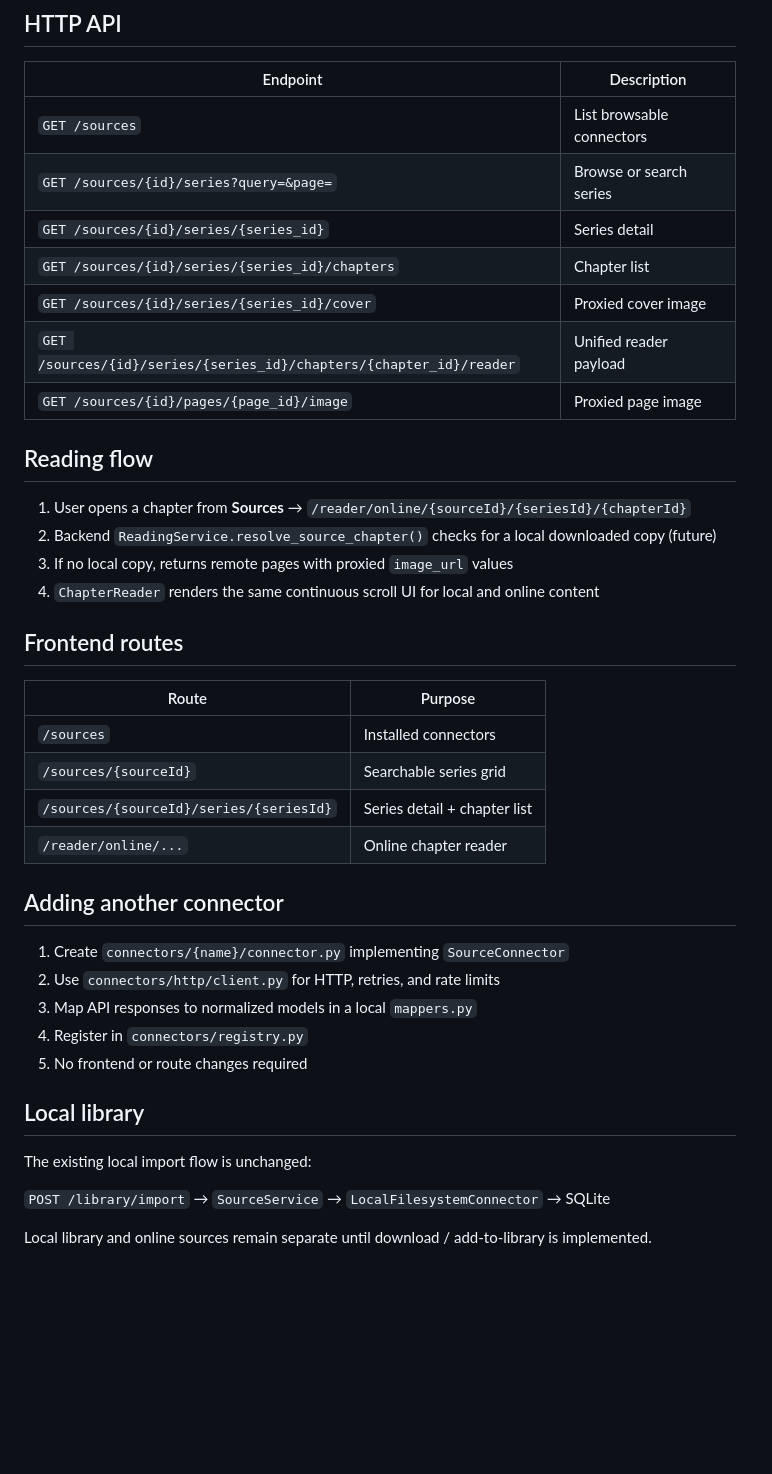
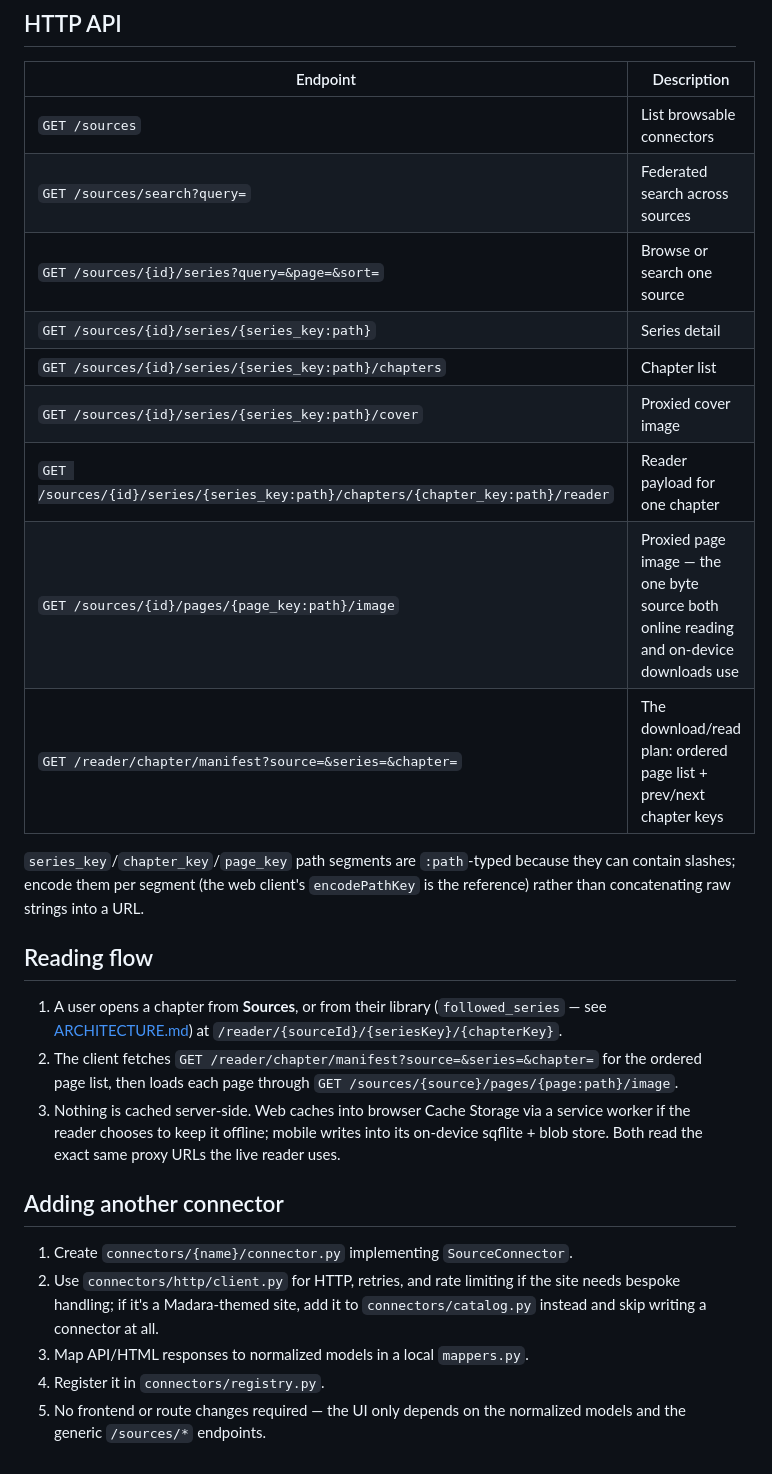
Before and after one commit to yashleell11-ship-it/AIStudio, a Markdown page: docs/SOURCES.md, the part around one of its changes. Rendered like a GitHub page; blank space fills up the shorter version.

```diff
--- a/docs/SOURCES.md
+++ b/docs/SOURCES.md
@@ -67,41 +70,40 @@ Located at `connectors/mangadex/`. Uses the official MangaDex API with:
 | Endpoint | Description |
 |----------|-------------|
 | `GET /sources` | List browsable connectors |
-| `GET /sources/{id}/series?query=&page=` | Browse or search series |
-| `GET /sources/{id}/series/{series_id}` | Series detail |
-| `GET /sources/{id}/series/{series_id}/chapters` | Chapter list |
-| `GET /sources/{id}/series/{series_id}/cover` | Proxied cover image |
-| `GET /sources/{id}/series/{series_id}/chapters/{chapter_id}/reader` | Unified reader payload |
-| `GET /sources/{id}/pages/{page_id}/image` | Proxied page image |
+| `GET /sources/search?query=` | Federated search across sources |
+| `GET /sources/{id}/series?query=&page=&sort=` | Browse or search one source |
+| `GET /sources/{id}/series/{series_key:path}` | Series detail |
+| `GET /sources/{id}/series/{series_key:path}/chapters` | Chapter list |
+| `GET /sources/{id}/series/{series_key:path}/cover` | Proxied cover image |
+| `GET /sources/{id}/series/{series_key:path}/chapters/{chapter_key:path}/reader` | Reader payload for one chapter |
+| `GET /sources/{id}/pages/{page_key:path}/image` | Proxied page image — the one byte source both online reading and on-device downloads use |
+| `GET /reader/chapter/manifest?source=&series=&chapter=` | The download/read plan: ordered page list + prev/next chapter keys |
+
+`series_key`/`chapter_key`/`page_key` path segments are `:path`-typed because
+they can contain slashes; encode them per segment (the web client's
+`encodePathKey` is the reference) rather than concatenating raw strings into a
+URL.
 
 ## Reading flow
 
-1. User opens a chapter from **Sources** → `/reader/online/{sourceId}/{seriesId}/{chapterId}`
-2. Backend `ReadingService.resolve_source_chapter()` checks for a local downloaded copy (future)
-3. If no local copy, returns remote pages with proxied `image_url` values
-4. `ChapterReader` renders the same continuous scroll UI for local and online content
-
-## Frontend routes
-
-| Route | Purpose |
-|-------|---------|
-| `/sources` | Installed connectors |
-| `/sources/{sourceId}` | Searchable series grid |
-| `/sources/{sourceId}/series/{seriesId}` | Series detail + chapter list |
-| `/reader/online/...` | Online chapter reader |
+1. A user opens a chapter from **Sources**, or from their library
+   (`followed_series` — see [ARCHITECTURE.md](ARCHITECTURE.md)) at
+   `/reader/{sourceId}/{seriesKey}/{chapterKey}`.
+2. The client fetches `GET /reader/chapter/manifest?source=&series=&chapter=`
+   for the ordered page list, then loads each page through
+   `GET /sources/{source}/pages/{page:path}/image`.
+3. Nothing is cached server-side. Web caches into browser Cache Storage via a
+   service worker if the reader chooses to keep it offline; mobile writes into
+   its on-device sqflite + blob store. Both read the exact same proxy URLs the
+   live reader uses.
 
 ## Adding another connector
 
-1. Create `connectors/{name}/connector.py` implementing `SourceConnector`
-2. Use `connectors/http/client.py` for HTTP, retries, and rate limits
-3. Map API responses to normalized models in a local `mappers.py`
-4. Register in `connectors/registry.py`
-5. No frontend or route changes required
-
-## Local library
-
-The existing local import flow is unchanged:
-
-`POST /library/import` → `SourceService` → `LocalFilesystemConnector` → SQLite
-
-Local library and online sources remain separate until download / add-to-library is implemented.
+1. Create `connectors/{name}/connector.py` implementing `SourceConnector`.
+2. Use `connectors/http/client.py` for HTTP, retries, and rate limiting if the
+   site needs bespoke handling; if it's a Madara-themed site, add it to
+   `connectors/catalog.py` instead and skip writing a connector at all.
+3. Map API/HTML responses to normalized models in a local `mappers.py`.
+4. Register it in `connectors/registry.py`.
+5. No frontend or route changes required — the UI only depends on the
+   normalized models and the generic `/sources/*` endpoints.
```
Also changed, not shown: other parts of docs/SOURCES.md (+39 -36 lines).
